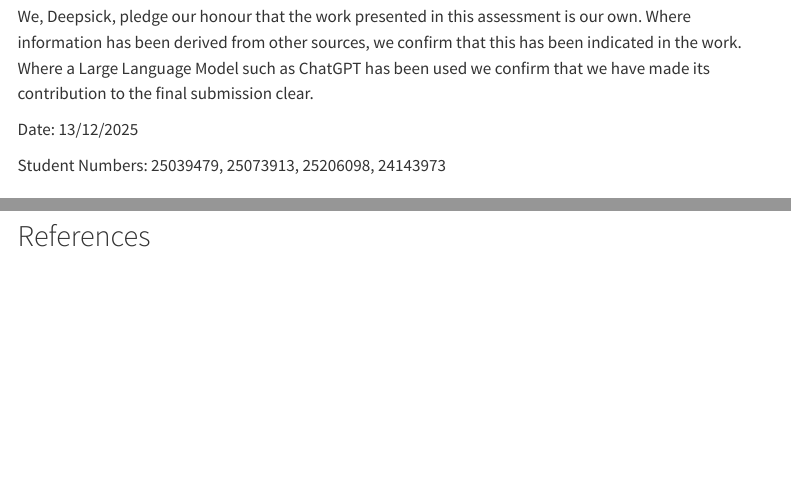
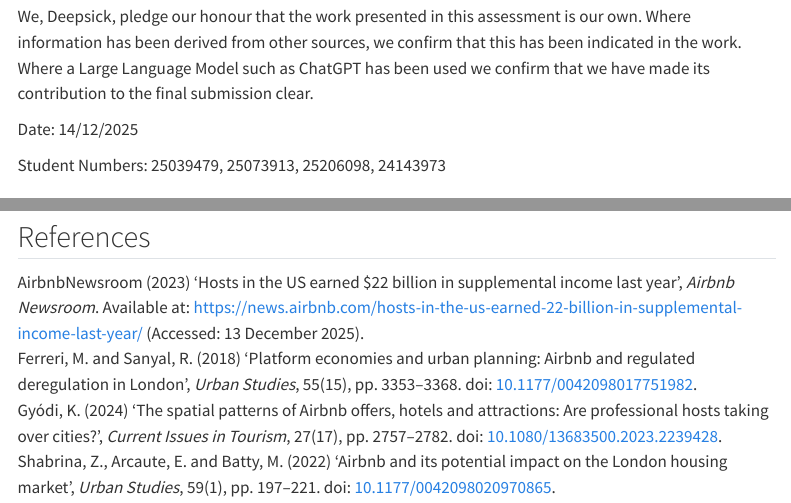
Before and after one commit to mixedmint/fsds_group, a Quarto document (group_work.qmd): the page in a window 1100 px wide, from 160 px down, and a second part further down, joined at a grey line. Rendered offline with R 4.5, knitr and Pandoc in place of Quarto, with nearby package versions; some code elsewhere in the file could not run offline; a font, style sheet, LaTeX package, included part or bibliography that could not be used is replaced or left out; menus at the side of the page are left out.

Commit message:
final version

```diff
--- /dev/null
+++ b/bio.bib
@@ -0,0 +1,58 @@
+
+@article{gyodi_spatial_2024,
+	title = {The spatial patterns of {Airbnb} offers, hotels and attractions: are professional hosts taking over cities?},
+	volume = {27},
+	issn = {1368-3500},
+	url = {https://doi.org/10.1080/13683500.2023.2239428},
+	doi = {10.1080/13683500.2023.2239428},
+	number = {17},
+	urldate = {2025-11-28},
+	journal = {Current Issues in Tourism},
+	author = {Gyódi, Kristóf},
+	month = {9},
+	year = {2024},
+	pages = {2757--2782}
+}
+
+@article{ferreri_platform_2018,
+	title = {Platform economies and urban planning: {Airbnb} and regulated deregulation in {London}},
+	volume = {55},
+	issn = {0042-0980, 1360-063X},
+	url = {https://journals.sagepub.com/doi/10.1177/0042098017751982},
+	doi = {10.1177/0042098017751982},
+	language = {en},
+	number = {15},
+	urldate = {2025-12-02},
+	journal = {Urban Studies},
+	author = {Ferreri, Mara and Sanyal, Romola},
+	month = {11},
+	year = {2018},
+	pages = {3353--3368}
+}
+
+@article{shabrina_airbnb_2022,
+	title = {Airbnb and its potential impact on the {London} housing market},
+	volume = {59},
+	issn = {0042-0980, 1360-063X},
+	url = {https://journals.sagepub.com/doi/10.1177/0042098020970865},
+	doi = {10.1177/0042098020970865},
+	language = {en},
+	number = {1},
+	urldate = {2025-12-02},
+	journal = {Urban Studies},
+	author = {Shabrina, Zahratu and Arcaute, Elsa and Batty, Michael},
+	month = {1},
+	year = {2022},
+	pages = {197--221}
+}
+
+@misc{airbnbnewsroom_hosts_2023,
+	title = {Hosts in the {US} earned \$22 billion in supplemental income last year},
+	url = {https://news.airbnb.com/hosts-in-the-us-earned-22-billion-in-supplemental-income-last-year/},
+	language = {en-US},
+	urldate = {2025-12-13},
+	journal = {Airbnb Newsroom},
+	author = {{AirbnbNewsroom}},
+	month = {3},
+	year = {2023}
+}
--- a/group_work.qmd
+++ b/group_work.qmd
@@ -51,7 +51,7 @@ jupyter:
 
 We, Deepsick, pledge our honour that the work presented in this assessment is our own. Where information has been derived from other sources, we confirm that this has been indicated in the work. Where a Large Language Model such as ChatGPT has been used we confirm that we have made its contribution to the final submission clear.
 
-Date: 13/12/2025
+Date: 14/12/2025
 
 Student Numbers: 25039479, 25073913, 25206098, 24143973
 
```
Also changed, not shown: harvard-cite-them-right.csl (added), 1 other file.
